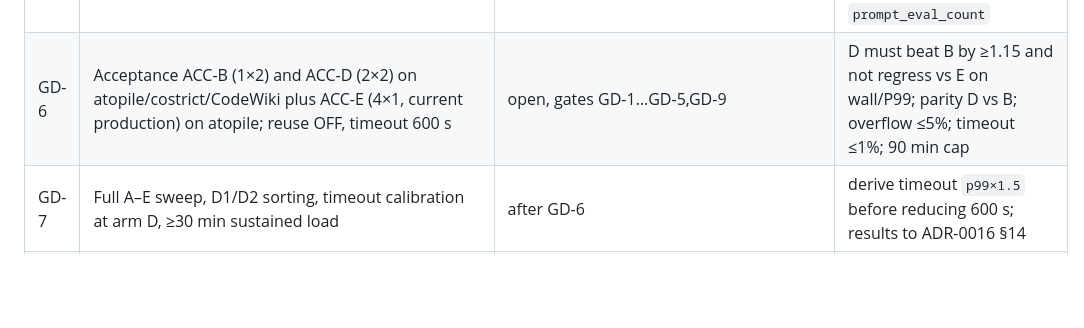
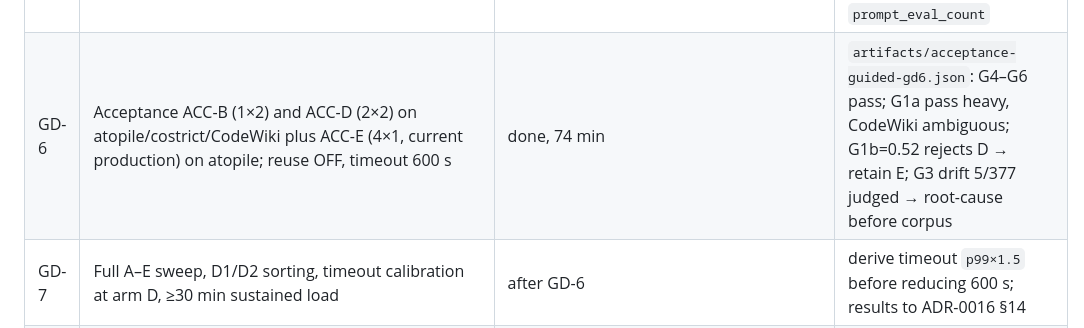
Before and after one commit to moondoom/appsecgate-mcp, a Markdown page: docs/open-tasks.md, the part around the change. Drawn GitHub-style; blank space fills up the shorter version.

Commit message:
GD-6: acceptance results - retain E, G3 drift root-cause pending

```diff
--- a/docs/open-tasks.md
+++ b/docs/open-tasks.md
@@ -165,7 +165,7 @@ ollama slots, LLM timeout 600 s, agent timeout 7200 s) are already committed.
 | GD-3 | Pre-send token check with `llm_max_tokens + output_safety_margin`; pre-flight split, terminal `context_overflow` without LLM call | done | implemented with weighted-average chars/token estimator (owner decision 2026-11-07); exact tokenizer deferred to GD-16 |
 | GD-4 | Add `internal_parallel`, `batch_sort=mode_major|none` with explicit `(mode,lane,fingerprint)` ordering; launcher fail-fast on `internal × external > 4` | done | external process count belongs to launcher, not agent |
 | GD-5 | Per-call journal telemetry (`llm_calls.ndjson`) + Prometheus GPU/clock/VRAM/RAM windows; explicit cache counters or `cache_metrics_unavailable` | done (agent side) | host Prometheus scrape/clock config on appsecgate-lab verified via GD-11 preflight before measured runs; cache hits never inferred from `prompt_eval_count` |
-| GD-6 | Acceptance ACC-B (1×2) and ACC-D (2×2) on atopile/costrict/CodeWiki plus ACC-E (4×1, current production) on atopile; reuse OFF, timeout 600 s | open, gates GD-1…GD-5,GD-9 | D must beat B by ≥1.15 and not regress vs E on wall/P99; parity D vs B; overflow ≤5%; timeout ≤1%; 90 min cap |
+| GD-6 | Acceptance ACC-B (1×2) and ACC-D (2×2) on atopile/costrict/CodeWiki plus ACC-E (4×1, current production) on atopile; reuse OFF, timeout 600 s | done, 74 min | `artifacts/acceptance-guided-gd6.json`: G4–G6 pass; G1a pass heavy, CodeWiki ambiguous; G1b=0.52 rejects D → retain E; G3 drift 5/377 judged → root-cause before corpus |
 | GD-7 | Full A–E sweep, D1/D2 sorting, timeout calibration at arm D, ≥30 min sustained load | after GD-6 | derive timeout `p99×1.5` before reducing 600 s; results to ADR-0016 §14 |
 | GD-8 | Apply ADR-0016 status changes and decide corpus-300 production point | after GD-6/GD-7 and human calibration | no severity escalation, no Mode B, corpus remains a separate delivery |
 | GD-9 | Move LLM timeout/call errors from run-fatal to batch-fatal; only then emit terminal model-failure NR. Count `timed_out_calls`; never invent token usage for timed-out calls | done | evaluate one transport retry for transient 5xx/connection-reset; no silent retry on timeout/invalid output |
```
